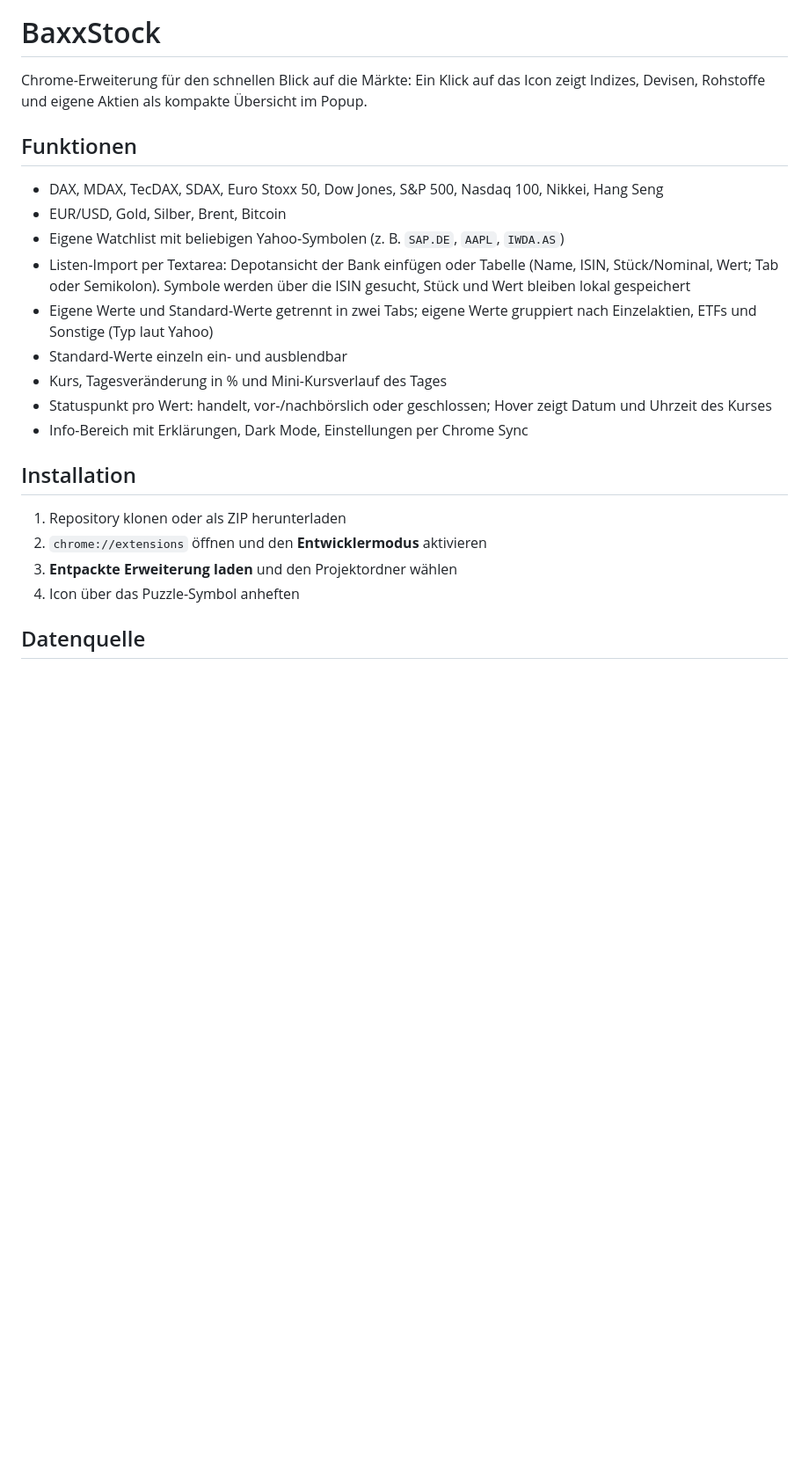
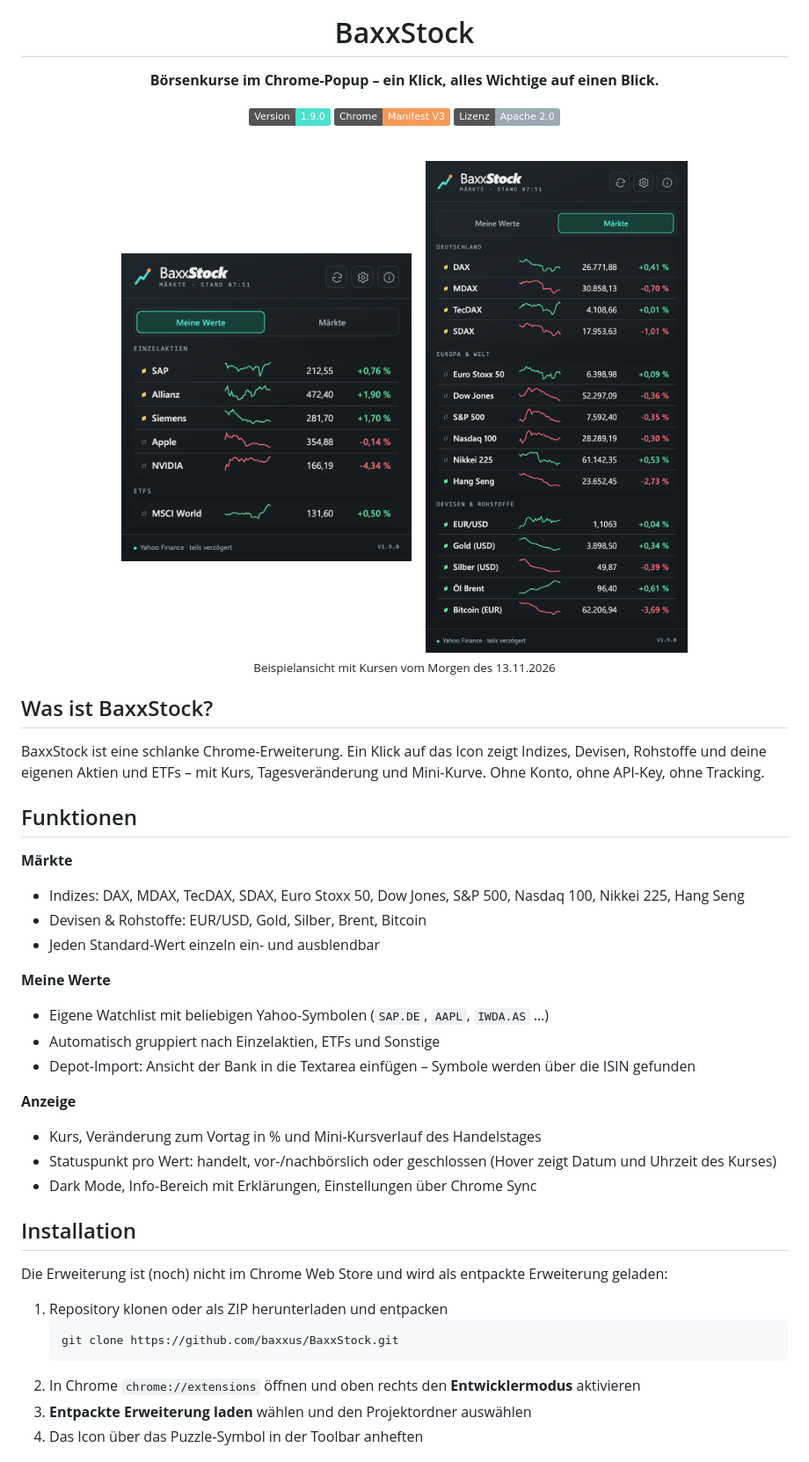
Before and after one commit to baxxus/BaxxStock, a Markdown page: README.md, the part around one of its changes. Shown at 88% size. Rendered like a GitHub page; pictures changed too: docs/screenshots/maerkte.png (added), docs/screenshots/meine-werte.png (added); badges without logos; blank space fills up the shorter version.

Commit message:
README modernisiert, Screenshots ergänzt
Co-Authored-By: Claude Sonnet 5.5 <noreply@anthropic.com>

````diff
--- a/README.md
+++ b/README.md
@@ -1,25 +5,51 @@
 # BaxxStock
 
-Chrome-Erweiterung für den schnellen Blick auf die Märkte: Ein Klick auf das Icon zeigt Indizes, Devisen, Rohstoffe und eigene Aktien als kompakte Übersicht im Popup.
+**Börsenkurse im Chrome-Popup – ein Klick, alles Wichtige auf einen Blick.**
+
+![Version](https://img.shields.io/badge/Version-1.9.0-4ce0cc)
+![Manifest V3](https://img.shields.io/badge/Chrome-Manifest%20V3-f59a57)
+![Lizenz](https://img.shields.io/badge/Lizenz-Apache%202.0-9caab4)
+
+<br>
+
+<img src="docs/screenshots/meine-werte.png" alt="BaxxStock: Meine Werte" width="330" valign="top">
+&nbsp;&nbsp;
+<img src="docs/screenshots/maerkte.png" alt="BaxxStock: Märkte" width="330" valign="top">
+
+<sub>Beispielansicht mit Kursen vom Morgen des 13.11.2026</sub>
+
+</div>
+
+## Was ist BaxxStock?
+
+BaxxStock ist eine schlanke Chrome-Erweiterung. Ein Klick auf das Icon zeigt Indizes, Devisen, Rohstoffe und deine eigenen Aktien und ETFs – mit Kurs, Tagesveränderung und Mini-Kurve. Ohne Konto, ohne API-Key, ohne Tracking.
 
 ## Funktionen
 
-- DAX, MDAX, TecDAX, SDAX, Euro Stoxx 50, Dow Jones, S&P 500, Nasdaq 100, Nikkei, Hang Seng
-- EUR/USD, Gold, Silber, Brent, Bitcoin
-- Eigene Watchlist mit beliebigen Yahoo-Symbolen (z. B. `SAP.DE`, `AAPL`, `IWDA.AS`)
-- Listen-Import per Textarea: Depotansicht der Bank einfügen oder Tabelle (Name, ISIN, Stück/Nominal, Wert; Tab oder Semikolon). Symbole werden über die ISIN gesucht, Stück und Wert bleiben lokal gespeichert
-- Eigene Werte und Standard-Werte getrennt in zwei Tabs; eigene Werte gruppiert nach Einzelaktien, ETFs und Sonstige (Typ laut Yahoo)
-- Standard-Werte einzeln ein- und ausblendbar
-- Kurs, Tagesveränderung in % und Mini-Kursverlauf des Tages
-- Statuspunkt pro Wert: handelt, vor-/nachbörslich oder geschlossen; Hover zeigt Datum und Uhrzeit des Kurses
-- Info-Bereich mit Erklärungen, Dark Mode, Einstellungen per Chrome Sync
+**Märkte**
+- Indizes: DAX, MDAX, TecDAX, SDAX, Euro Stoxx 50, Dow Jones, S&P 500, Nasdaq 100, Nikkei 225, Hang Seng
+- Devisen & Rohstoffe: EUR/USD, Gold, Silber, Brent, Bitcoin
+- Jeden Standard-Wert einzeln ein- und ausblendbar
+
+**Meine Werte**
+- Eigene Watchlist mit beliebigen Yahoo-Symbolen (`SAP.DE`, `AAPL`, `IWDA.AS` …)
+- Automatisch gruppiert nach Einzelaktien, ETFs und Sonstige
+- Depot-Import: Ansicht der Bank in die Textarea einfügen – Symbole werden über die ISIN gefunden
+
+**Anzeige**
+- Kurs, Veränderung zum Vortag in % und Mini-Kursverlauf des Handelstages
+- Statuspunkt pro Wert: handelt, vor-/nachbörslich oder geschlossen (Hover zeigt Datum und Uhrzeit des Kurses)
+- Dark Mode, Info-Bereich mit Erklärungen, Einstellungen über Chrome Sync
 
 ## Installation
 
-1. Repository klonen oder als ZIP herunterladen
-2. `chrome://extensions` öffnen und den **Entwicklermodus** aktivieren
-3. **Entpackte Erweiterung laden** und den Projektordner wählen
-4. Icon über das Puzzle-Symbol anheften
+Die Erweiterung ist (noch) nicht im Chrome Web Store und wird als entpackte Erweiterung geladen:
 
-## Datenquelle
+1. Repository klonen oder als ZIP herunterladen und entpacken
+   ```bash
+   git clone https://github.com/baxxus/BaxxStock.git
+   ```
+2. In Chrome `chrome://extensions` öffnen und oben rechts den **Entwicklermodus** aktivieren
+3. **Entpackte Erweiterung laden** wählen und den Projektordner auswählen
+4. Das Icon über das Puzzle-Symbol in der Toolbar anheften
 
````
Also changed, not shown: other parts of README.md (+47 -1 lines), docs/handover.md (+3 -2 lines).
